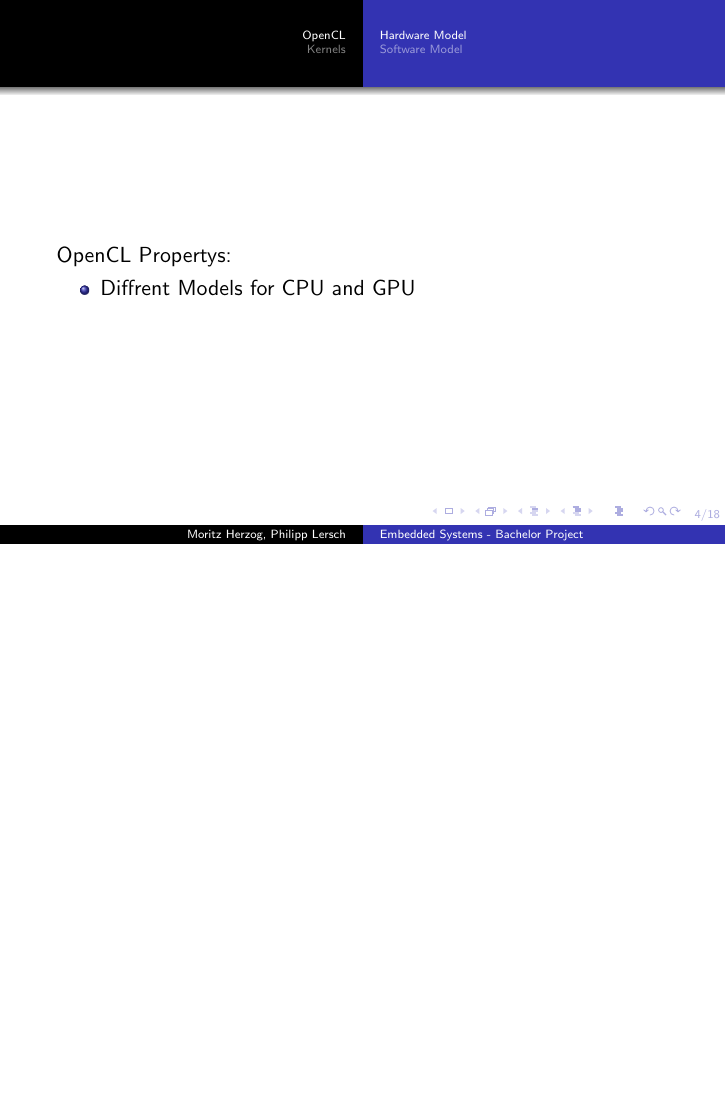
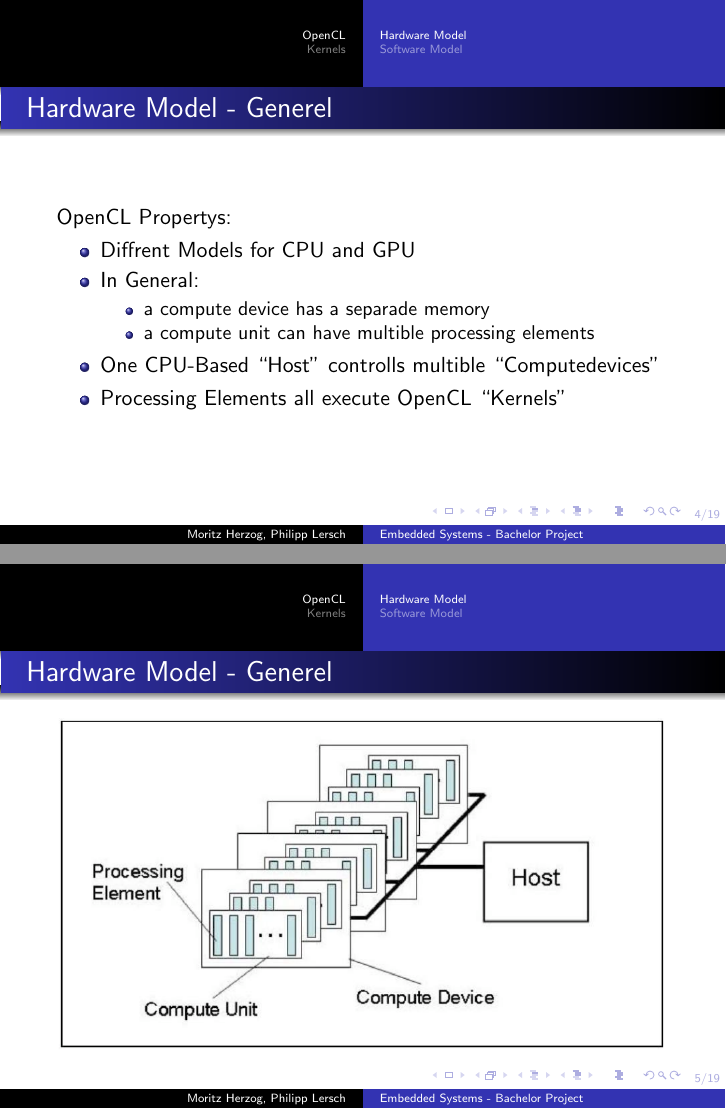
Before and after one commit to TheMHMoritz3/OpenCLScheduler, LaTeX slides (pres/presentation.tex): page 4 of 26 before the commit and pages 4 and 5 of 27 after it, the two joined at a grey line, the shorter picture padded with empty space. Compiled offline with pdfLaTeX.

Commit message:
Adding Hardware Model - General

```diff
--- a/pres/presentation.tex
+++ b/pres/presentation.tex
@@ -10,11 +10,6 @@
 \usepackage{tikz}
 \usetikzlibrary{shapes.geometric, arrows, chains, calc}
 
-\tikzset{
-    green/.style  = {draw, rectangle, minimum width=2cm, minimum height=1cm, text centered, text width=1.2cm, font=\footnotesize, draw=black, fill=green!30},
-    blue/.style   = {draw, rectangle, minimum width=8cm+3\pgflinewidth, minimum height=1cm, text centered, text width=5.0cm, font=\footnotesize, draw=black, fill=blue!30},
-    yellow/.style = {draw, rectangle, minimum width=8cm+3\pgflinewidth, minimum height=1cm, text centered, text width=5.0cm, font=\footnotesize, draw=black, fill=yellow!30},
-}
 
 \addtobeamertemplate{navigation symbols}{}{%
     \usebeamerfont{footline}%
@@ -49,11 +45,24 @@
 \end{frame}
 \subsection{Hardware Model}
 \begin{frame}
+    \frametitle{Hardware Model - Generel}
     OpenCL Propertys:
     \begin{itemize}
      \item Diffrent Models for CPU and GPU
+     \item In General:
+     \begin{itemize}
+      \item a compute device has a separade memory
+      \item a compute unit can have multible processing elements
+     \end{itemize}
+     \item One CPU-Based ``Host'' controlls multible ``Computedevices''
+     \item Processing Elements all execute OpenCL ``Kernels''
     \end{itemize}
 \end{frame}
+\begin{frame}
+    \frametitle{Hardware Model - Generel}
+    \includegraphics[width=\textwidth]{res/KhronosPlatformModel.png}
+\end{frame}
+
 \begin{frame}
     \frametitle{Hardware Model - Memory}
     \begin{itemize}
```
Also changed, not shown: pres/res/KhronosPlatformModel.png (added), pres/presentation.tex (8 more changed lines).
